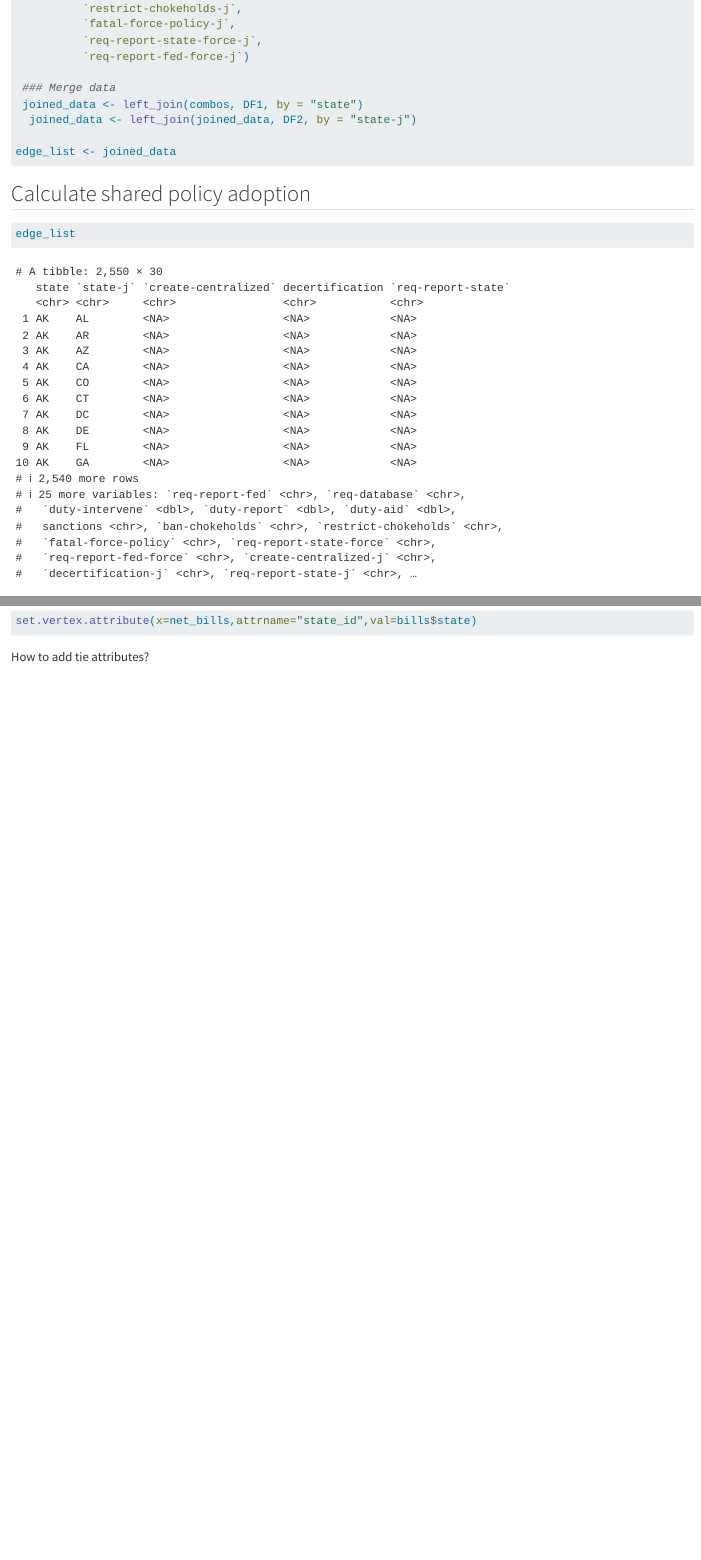
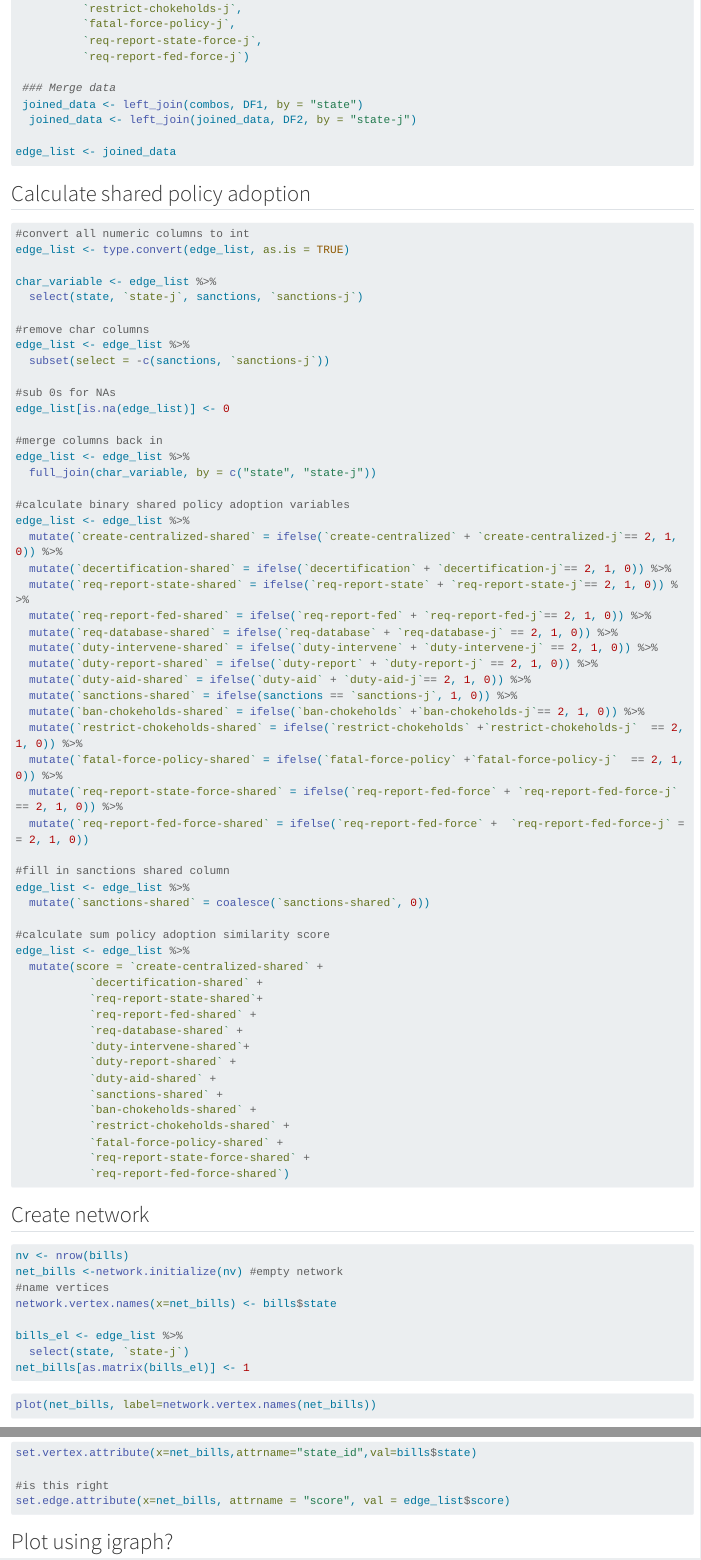
Before and after one commit to lillianfok/twitter-blm-network-analysis, a Quarto document (bill_analysis.qmd): the page in a window 1100 px wide, from 2920 px down, and a second part further down, joined at a grey line. Rendered offline with R 4.5, knitr and Pandoc in place of Quarto, with nearby package versions; code that draws random numbers runs with fixed seeds of ours; long lines of code are wrapped.

Commit message:
added adoption similarity score to edges

````diff
--- a/bill_analysis.qmd
+++ b/bill_analysis.qmd
@@ -130,8 +130,60 @@ edge_list <- joined_data
 
 ## Calculate shared policy adoption
 ```{r}
-edge_list
+#convert all numeric columns to int
+edge_list <- type.convert(edge_list, as.is = TRUE)
 
+char_variable <- edge_list %>%
+  select(state, `state-j`, sanctions, `sanctions-j`)
+
+#remove char columns
+edge_list <- edge_list %>%
+  subset(select = -c(sanctions, `sanctions-j`))
+
+#sub 0s for NAs
+edge_list[is.na(edge_list)] <- 0
+
+#merge columns back in
+edge_list <- edge_list %>%
+  full_join(char_variable, by = c("state", "state-j"))
+
+#calculate binary shared policy adoption variables
+edge_list <- edge_list %>%
+  mutate(`create-centralized-shared` = ifelse(`create-centralized` + `create-centralized-j`== 2, 1, 0)) %>%
+  mutate(`decertification-shared` = ifelse(`decertification` + `decertification-j`== 2, 1, 0)) %>%
+  mutate(`req-report-state-shared` = ifelse(`req-report-state` + `req-report-state-j`== 2, 1, 0)) %>%
+  mutate(`req-report-fed-shared` = ifelse(`req-report-fed` + `req-report-fed-j`== 2, 1, 0)) %>%
+  mutate(`req-database-shared` = ifelse(`req-database` + `req-database-j` == 2, 1, 0)) %>%
+  mutate(`duty-intervene-shared` = ifelse(`duty-intervene` + `duty-intervene-j` == 2, 1, 0)) %>%
+  mutate(`duty-report-shared` = ifelse(`duty-report` + `duty-report-j` == 2, 1, 0)) %>%
+  mutate(`duty-aid-shared` = ifelse(`duty-aid` + `duty-aid-j`== 2, 1, 0)) %>%
+  mutate(`sanctions-shared` = ifelse(sanctions == `sanctions-j`, 1, 0)) %>%
+  mutate(`ban-chokeholds-shared` = ifelse(`ban-chokeholds` +`ban-chokeholds-j`== 2, 1, 0)) %>%
+  mutate(`restrict-chokeholds-shared` = ifelse(`restrict-chokeholds` +`restrict-chokeholds-j`  == 2, 1, 0)) %>%
+  mutate(`fatal-force-policy-shared` = ifelse(`fatal-force-policy` +`fatal-force-policy-j`  == 2, 1, 0)) %>%
+  mutate(`req-report-state-force-shared` = ifelse(`req-report-fed-force` + `req-report-fed-force-j`  == 2, 1, 0)) %>%
+  mutate(`req-report-fed-force-shared` = ifelse(`req-report-fed-force` +  `req-report-fed-force-j` == 2, 1, 0))
+
+#fill in sanctions shared column
+edge_list <- edge_list %>%
+  mutate(`sanctions-shared` = coalesce(`sanctions-shared`, 0))
+
+#calculate sum policy adoption similarity score
+edge_list <- edge_list %>%
+  mutate(score = `create-centralized-shared` +
+           `decertification-shared` +
+           `req-report-state-shared`+
+           `req-report-fed-shared` +
+           `req-database-shared` +
+           `duty-intervene-shared`+
+           `duty-report-shared` +
+           `duty-aid-shared` +
+           `sanctions-shared` +
+           `ban-chokeholds-shared` +
+           `restrict-chokeholds-shared` +
+           `fatal-force-policy-shared` +
+           `req-report-state-force-shared` +
+           `req-report-fed-force-shared`)
 ```
 
 
@@ -155,7 +207,9 @@ plot(net_bills, label=network.vertex.names(net_bills))
 ```{r}
 set.vertex.attribute(x=net_bills,attrname="state_id",val=bills$state)
 
+#is this right
+set.edge.attribute(x=net_bills, attrname = "score", val = edge_list$score)
 
 ```
 
-How to add tie attributes?
+## Plot using igraph?
````
